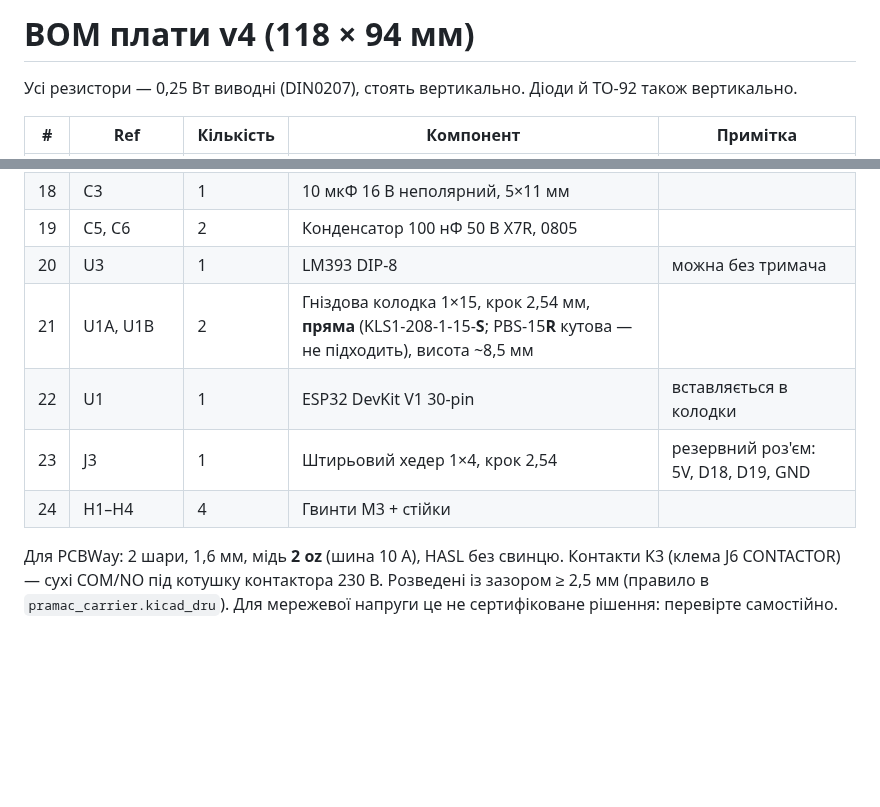
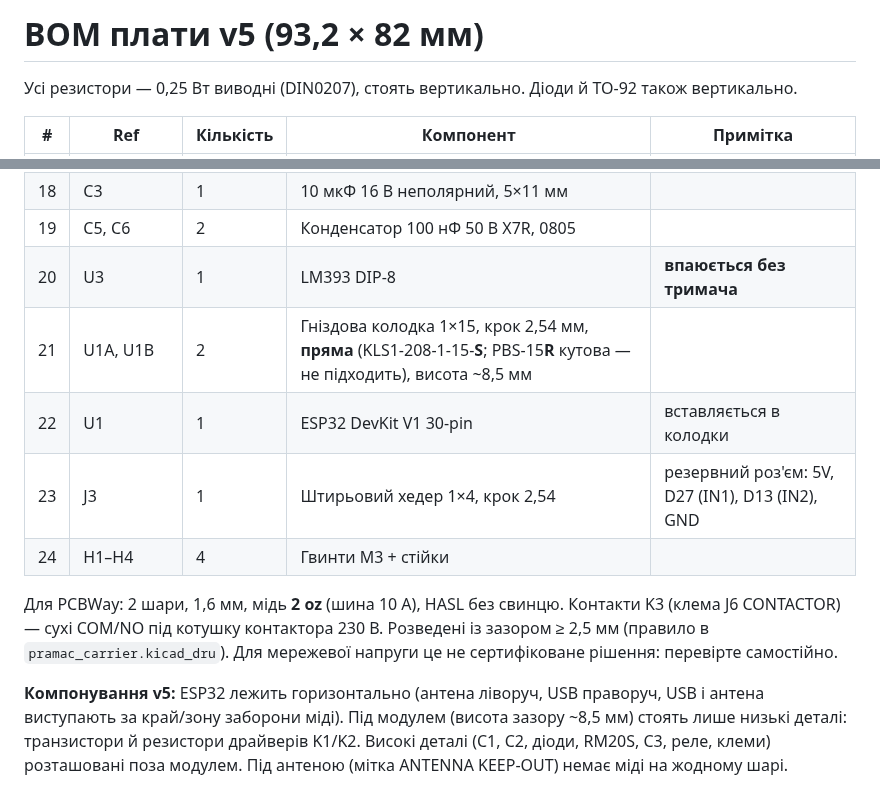
Before and after one commit to 4106677/pramac-pmd5050s-autostart, a Markdown page: hardware/BOM.md, 2 parts joined by grey strips. Drawn GitHub-style; blank space fills up the shorter version.

Commit message:
Board v5: minimal size 93.2x82 mm (horizontal ESP32, parts under module, antenna keep-out)

```diff
--- a/hardware/BOM.md
+++ b/hardware/BOM.md
@@ -1,4 +1,4 @@
-# BOM плати v4 (118 × 94 мм)
+# BOM плати v5 (93,2 × 82 мм)
 
 Усі резистори — 0,25 Вт виводні (DIN0207), стоять вертикально. Діоди й TO-92 також вертикально.
 
@@ -23,11 +23,13 @@
 | 17 | D4, D5 | 2 | Стабілітрон BZX55C5V1 | |
 | 18 | C3 | 1 | 10 мкФ 16 В неполярний, 5×11 мм | |
 | 19 | C5, C6 | 2 | Конденсатор 100 нФ 50 В X7R, 0805 | |
-| 20 | U3 | 1 | LM393 DIP-8 | можна без тримача |
+| 20 | U3 | 1 | LM393 DIP-8 | **впаюється без тримача** |
 | 21 | U1A, U1B | 2 | Гніздова колодка 1×15, крок 2,54 мм, **пряма** (KLS1-208-1-15-**S**; PBS-15**R** кутова — не підходить), висота ~8,5 мм | |
 | 22 | U1 | 1 | ESP32 DevKit V1 30-pin | вставляється в колодки |
-| 23 | J3 | 1 | Штирьовий хедер 1×4, крок 2,54 | резервний роз'єм: 5V, D18, D19, GND |
+| 23 | J3 | 1 | Штирьовий хедер 1×4, крок 2,54 | резервний роз'єм: 5V, D27 (IN1), D13 (IN2), GND |
 | 24 | H1–H4 | 4 | Гвинти M3 + стійки | |
 
 Для PCBWay: 2 шари, 1,6 мм, мідь **2 oz** (шина 10 А), HASL без свинцю.
 Контакти K3 (клема J6 CONTACTOR) — сухі COM/NO під котушку контактора 230 В. Розведені із зазором ≥ 2,5 мм (правило в `pramac_carrier.kicad_dru`). Для мережевої напруги це не сертифіковане рішення: перевірте самостійно.
+
+**Компонування v5:** ESP32 лежить горизонтально (антена ліворуч, USB праворуч, USB і антена виступають за край/зону заборони міді). Під модулем (висота зазору ~8,5 мм) стоять лише низькі деталі: транзистори й резистори драйверів K1/K2. Високі деталі (C1, C2, діоди, RM20S, C3, реле, клеми) розташовані поза модулем. Під антеною (мітка ANTENNA KEEP-OUT) немає міді на жодному шарі.
```
Also changed, not shown: README.md (+4 -4 lines), docs/pcb-bottom.png, docs/pcb-top.png, 6 other files.
